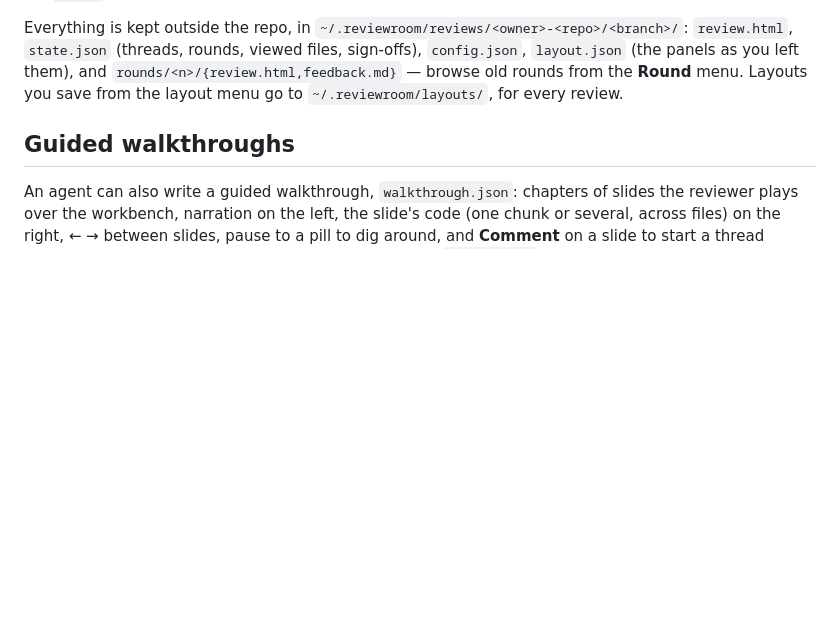
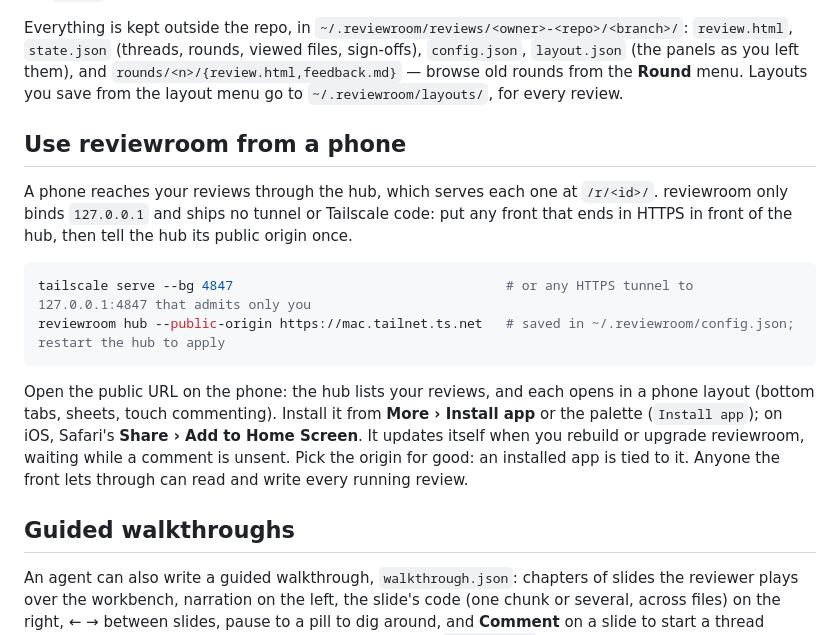
Before and after one commit to abhirup-dev/reviewroom, a Markdown page: README.md, the part around the change. Rendered like a GitHub page; blank space fills up the shorter version.

Commit message:
Docs: the PWA and hub proxy contracts in AGENTS.md; using reviewroom from a phone in the README
Co-Authored-By: Claude Opus 5.5 <noreply@anthropic.com>

````diff
--- a/README.md
+++ b/README.md
@@ -45,6 +45,23 @@ Everything is kept outside the repo, in `~/.reviewroom/reviews/<owner>-<repo>/<b
 `review.html`, `state.json` (threads, rounds, viewed files, sign-offs), `config.json`, `layout.json`
 (the panels as you left them), and `rounds/<n>/{review.html,feedback.md}` — browse old rounds from the
 **Round** menu. Layouts you save from the layout menu go to `~/.reviewroom/layouts/`, for every review.
+
+## Use reviewroom from a phone
+
+A phone reaches your reviews through the hub, which serves each one at `/r/<id>/`. reviewroom only binds
+`127.0.0.1` and ships no tunnel or Tailscale code: put any front that ends in HTTPS in front of the hub, then tell
+the hub its public origin once.
+
+```bash
+tailscale serve --bg 4847                                   # or any HTTPS tunnel to 127.0.0.1:4847 that admits only you
+reviewroom hub --public-origin https://mac.tailnet.ts.net   # saved in ~/.reviewroom/config.json; restart the hub to apply
+```
+
+Open the public URL on the phone: the hub lists your reviews, and each opens in a phone layout (bottom tabs,
+sheets, touch commenting). Install it from **More › Install app** or the palette (`Install app`); on iOS, Safari's
+**Share › Add to Home Screen**. It updates itself when you rebuild or upgrade reviewroom, waiting while a comment is
+unsent. Pick the origin for good: an installed app is tied to it. Anyone the front lets through can read and write
+every running review.
 
 ## Guided walkthroughs
 
````
Also changed, not shown: AGENTS.md (+12 -0 lines).
